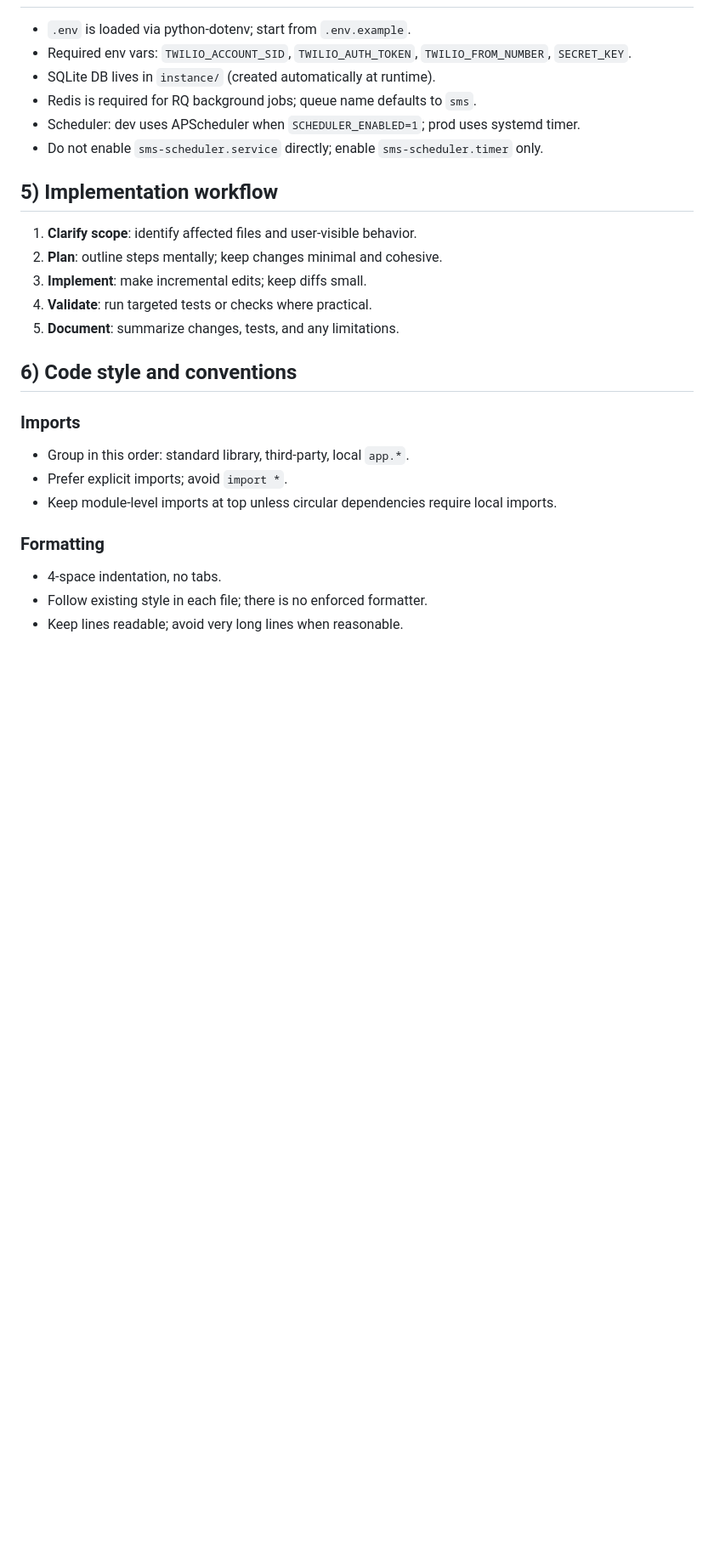
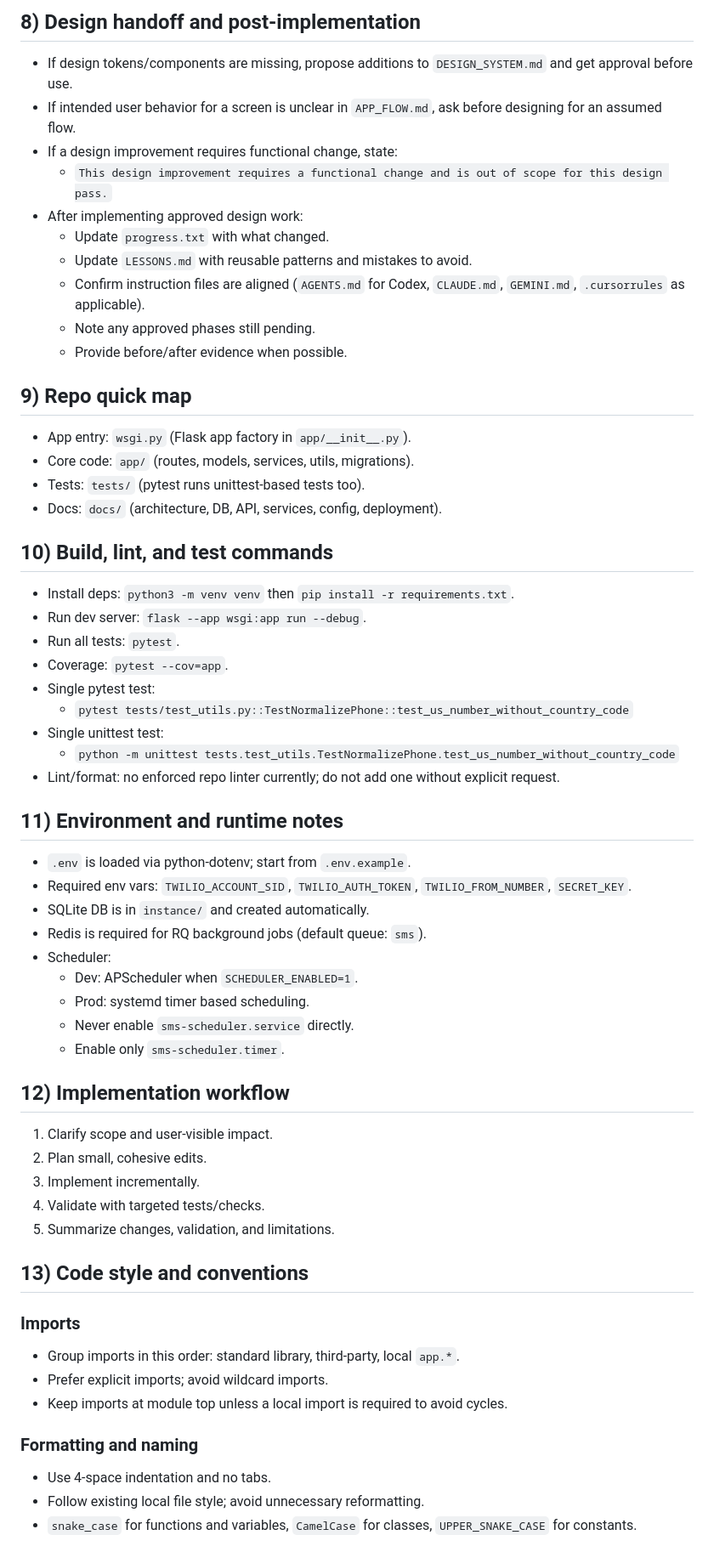
Before and after one commit to magasiev13/AOC-SMS-Admin, a Markdown page: AGENTS.md, the part around one of its changes. Shown at 85% size. GitHub-like rendering; blank space fills up the shorter version.

```diff
--- a/AGENTS.md
+++ b/AGENTS.md
@@ -33,26 +106,59 @@ This repository welcomes AI agents. Use this guide to work safely, predictably,
+## 8) Design handoff and post-implementation
+- If design tokens/components are missing, propose additions to `DESIGN_SYSTEM.md` and get approval before use.
+- If intended user behavior for a screen is unclear in `APP_FLOW.md`, ask before designing for an assumed flow.
+- If a design improvement requires functional change, state:
+  - `This design improvement requires a functional change and is out of scope for this design pass.`
+- After implementing approved design work:
+  - Update `progress.txt` with what changed.
+  - Update `LESSONS.md` with reusable patterns and mistakes to avoid.
+  - Confirm instruction files are aligned (`AGENTS.md` for Codex, `CLAUDE.md`, `GEMINI.md`, `.cursorrules` as applicable).
+  - Note any approved phases still pending.
+  - Provide before/after evidence when possible.
+
+## 9) Repo quick map
+- App entry: `wsgi.py` (Flask app factory in `app/__init__.py`).
+- Core code: `app/` (routes, models, services, utils, migrations).
+- Tests: `tests/` (pytest runs unittest-based tests too).
+- Docs: `docs/` (architecture, DB, API, services, config, deployment).
+
+## 10) Build, lint, and test commands
+- Install deps: `python3 -m venv venv` then `pip install -r requirements.txt`.
+- Run dev server: `flask --app wsgi:app run --debug`.
+- Run all tests: `pytest`.
+- Coverage: `pytest --cov=app`.
+- Single pytest test:
+  - `pytest tests/test_utils.py::TestNormalizePhone::test_us_number_without_country_code`
+- Single unittest test:
+  - `python -m unittest tests.test_utils.TestNormalizePhone.test_us_number_without_country_code`
+- Lint/format: no enforced repo linter currently; do not add one without explicit request.
+
+## 11) Environment and runtime notes
 - `.env` is loaded via python-dotenv; start from `.env.example`.
 - Required env vars: `TWILIO_ACCOUNT_SID`, `TWILIO_AUTH_TOKEN`, `TWILIO_FROM_NUMBER`, `SECRET_KEY`.
-- SQLite DB lives in `instance/` (created automatically at runtime).
-- Redis is required for RQ background jobs; queue name defaults to `sms`.
-- Scheduler: dev uses APScheduler when `SCHEDULER_ENABLED=1`; prod uses systemd timer.
-- Do not enable `sms-scheduler.service` directly; enable `sms-scheduler.timer` only.
+- SQLite DB is in `instance/` and created automatically.
+- Redis is required for RQ background jobs (default queue: `sms`).
+- Scheduler:
+  - Dev: APScheduler when `SCHEDULER_ENABLED=1`.
+  - Prod: systemd timer based scheduling.
+  - Never enable `sms-scheduler.service` directly.
+  - Enable only `sms-scheduler.timer`.
 
-## 5) Implementation workflow
-1. **Clarify scope**: identify affected files and user-visible behavior.
-2. **Plan**: outline steps mentally; keep changes minimal and cohesive.
-3. **Implement**: make incremental edits; keep diffs small.
-4. **Validate**: run targeted tests or checks where practical.
-5. **Document**: summarize changes, tests, and any limitations.
+## 12) Implementation workflow
+1. Clarify scope and user-visible impact.
+2. Plan small, cohesive edits.
+3. Implement incrementally.
+4. Validate with targeted tests/checks.
+5. Summarize changes, validation, and limitations.
 
-## 6) Code style and conventions
+## 13) Code style and conventions
 
 ### Imports
-- Group in this order: standard library, third-party, local `app.*`.
-- Prefer explicit imports; avoid `import *`.
-- Keep module-level imports at top unless circular dependencies require local imports.
+- Group imports in this order: standard library, third-party, local `app.*`.
+- Prefer explicit imports; avoid wildcard imports.
+- Keep imports at module top unless a local import is required to avoid cycles.
 
-### Formatting
-- 4-space indentation, no tabs.
-- Follow existing style in each file; there is no enforced formatter.
-- Keep lines readable; avoid very long lines when reasonable.
+### Formatting and naming
+- Use 4-space indentation and no tabs.
+- Follow existing local file style; avoid unnecessary reformatting.
+- `snake_case` for functions and variables, `CamelCase` for classes, `UPPER_SNAKE_CASE` for constants.
 
```
Also changed, not shown: other parts of AGENTS.md (+144 -103 lines).
